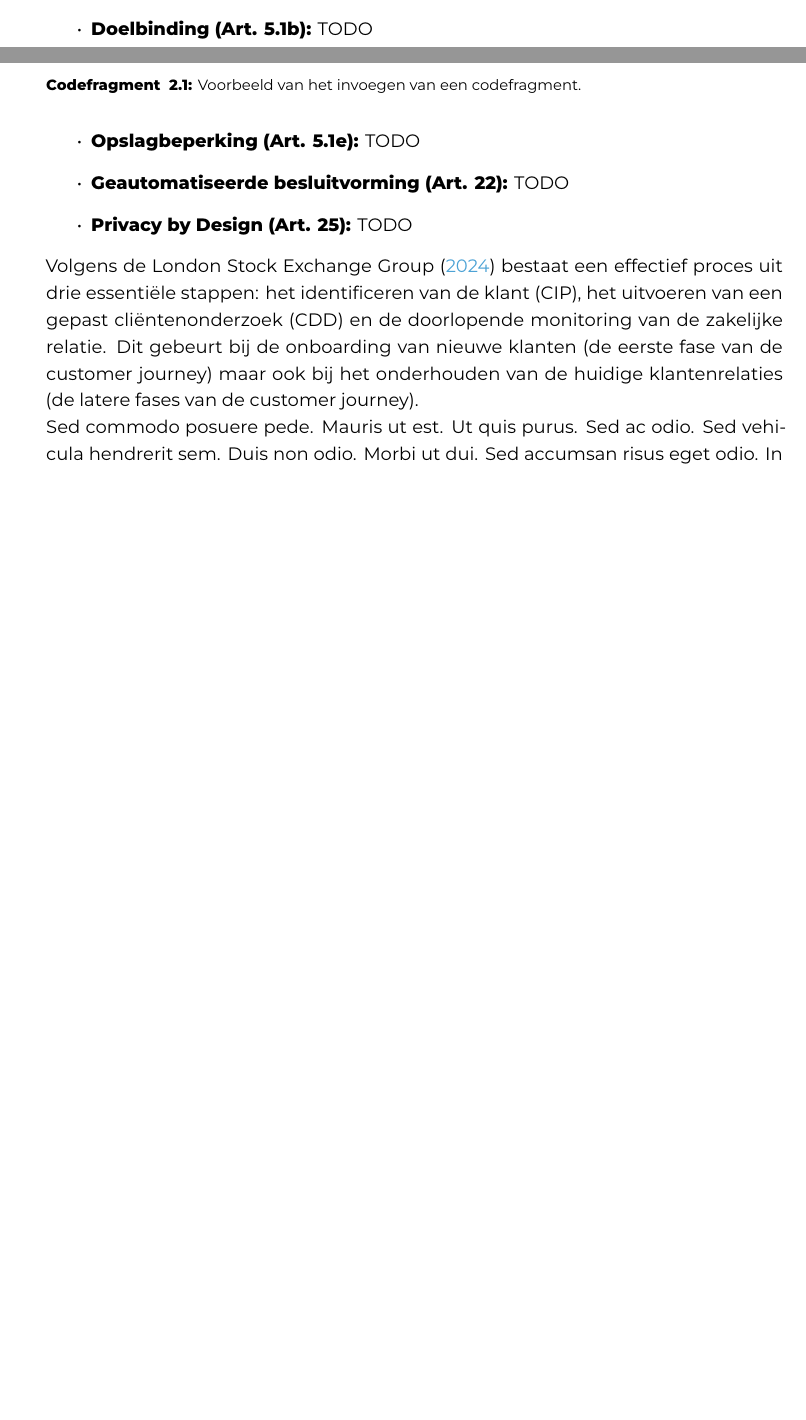
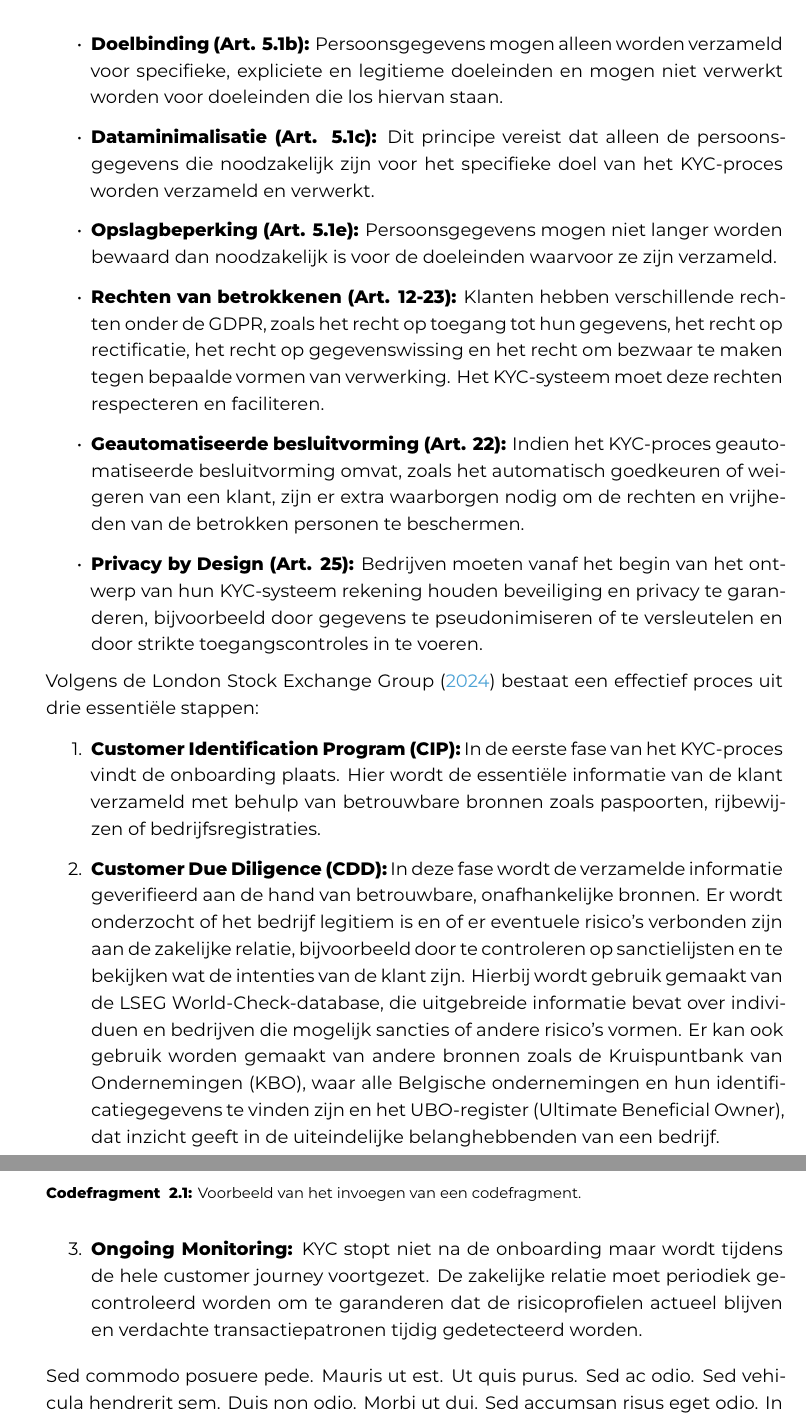
Before and after one commit to kirahamers/Bachelorproef25-26, a LaTeX thesis (bachproef/HamersKiraBP.tex, which reads bachproef/standvanzaken.tex): two parts of pages 13 and 14 of 28 before the commit and two parts of pages 14 and 15 of 29 after it, joined at a grey line, cut at the place of the change, the shorter picture padded with empty space. Compiled offline with XeLaTeX; a LaTeX package or settings file that is missing is left out.

Commit message:
literatuurstudie kyc

```diff
--- a/bachproef/standvanzaken.tex
+++ b/bachproef/standvanzaken.tex
@@ -29,18 +29,25 @@ moet er specifiek rekening worden gehouden met de kernprincipes van de Europese
 Voor dit onderzoek staan de volgende artikelen centraal:
 \autocite{EuropeanUnion2016}:
 \begin{itemize}
-    \item \textbf{Dataminimalisatie (Art. 5.1c):} TODO
-    \item \textbf{Doelbinding (Art. 5.1b):} TODO
-    \item \textbf{Opslagbeperking (Art. 5.1e):} TODO
-    \item \textbf{Geautomatiseerde besluitvorming (Art. 22):} TODO
-    \item \textbf{Privacy by Design (Art. 25):} TODO
+    \item \textbf{Rechtmatigheid, eerlijkheid en transparantie (Art. 5.1a):} Alle gegevensverwerking moet gebaseerd zijn op een geldige juridische grondslag, eerlijk worden uitgevoerd en transparant zijn voor de betrokken personen.
+    \item \textbf{Doelbinding (Art. 5.1b):} Persoonsgegevens mogen alleen worden verzameld voor specifieke, expliciete en legitieme doeleinden en mogen niet verwerkt worden voor doeleinden die los hiervan staan.
+    \item \textbf{Dataminimalisatie (Art. 5.1c):} Dit principe vereist dat alleen de persoonsgegevens die noodzakelijk zijn voor het specifieke doel van het KYC-proces worden verzameld en verwerkt.
+    \item \textbf{Opslagbeperking (Art. 5.1e):} Persoonsgegevens mogen niet langer worden bewaard dan noodzakelijk is voor de doeleinden waarvoor ze zijn verzameld.
+    \item \textbf{Rechten van betrokkenen (Art. 12-23):} Klanten hebben verschillende rechten onder de GDPR, zoals het recht op toegang tot hun gegevens, het recht op rectificatie, het recht op gegevenswissing en het recht om bezwaar te maken tegen bepaalde vormen van verwerking. Het KYC-systeem moet deze rechten respecteren en faciliteren.
+    \item \textbf{Geautomatiseerde besluitvorming (Art. 22):} Indien het KYC-proces geautomatiseerde besluitvorming omvat, zoals het automatisch goedkeuren of weigeren van een klant, zijn er extra waarborgen nodig om de rechten en vrijheden van de betrokken personen te beschermen.
+    \item \textbf{Privacy by Design (Art. 25):} Bedrijven moeten vanaf het begin van het ontwerp van hun KYC-systeem rekening houden beveiliging en privacy te garanderen, bijvoorbeeld door gegevens te pseudonimiseren of te versleutelen en door strikte toegangscontroles in te voeren.
 \end{itemize}
 
 \label{sec:Het gestandaardiseerde KYC-proces}
 Volgens de \textcite{LSEG2024} bestaat een effectief proces uit drie essentiële stappen:
-het identificeren van de klant (CIP), het uitvoeren van een gepast cliëntenonderzoek (CDD) en de doorlopende monitoring van de zakelijke relatie.
-Dit gebeurt bij de onboarding van nieuwe klanten (de eerste fase van de customer journey)
-maar ook bij het onderhouden van de huidige klantenrelaties (de latere fases van de customer journey).
+
+\begin{enumerate}
+    \item \textbf{Customer Identification Program (CIP):} In de eerste fase van het KYC-proces vindt de onboarding plaats. Hier wordt de essentiële informatie van de klant verzameld met behulp van betrouwbare bronnen zoals paspoorten, rijbewijzen of bedrijfsregistraties.
+    \item \textbf{Customer Due Diligence (CDD):} In deze fase wordt de verzamelde informatie geverifieerd aan de hand van betrouwbare, onafhankelijke bronnen. Er wordt onderzocht of het bedrijf legitiem is en of er eventuele risico's verbonden zijn aan de zakelijke relatie, bijvoorbeeld door te controleren op sanctielijsten en te bekijken wat de intenties van de klant zijn.
+    Hierbij wordt gebruik gemaakt van de LSEG World-Check-database, die uitgebreide informatie bevat over individuen en bedrijven die mogelijk sancties of andere risico's vormen. Er kan ook gebruik worden gemaakt van
+andere bronnen zoals de Kruispuntbank van Ondernemingen (KBO), waar alle Belgische ondernemingen en hun identificatiegegevens te vinden zijn en het UBO-register (Ultimate Beneficial Owner), dat inzicht geeft in de uiteindelijke belanghebbenden van een bedrijf.
+    \item \textbf{Ongoing Monitoring:} KYC stopt niet na de onboarding maar wordt tijdens de hele customer journey voortgezet. De zakelijke relatie moet periodiek gecontroleerd worden om te garanderen dat de risicoprofielen actueel blijven en verdachte transactiepatronen tijdig gedetecteerd worden.
+\end{enumerate}
 
 \begin{figure}
   \centering
```
